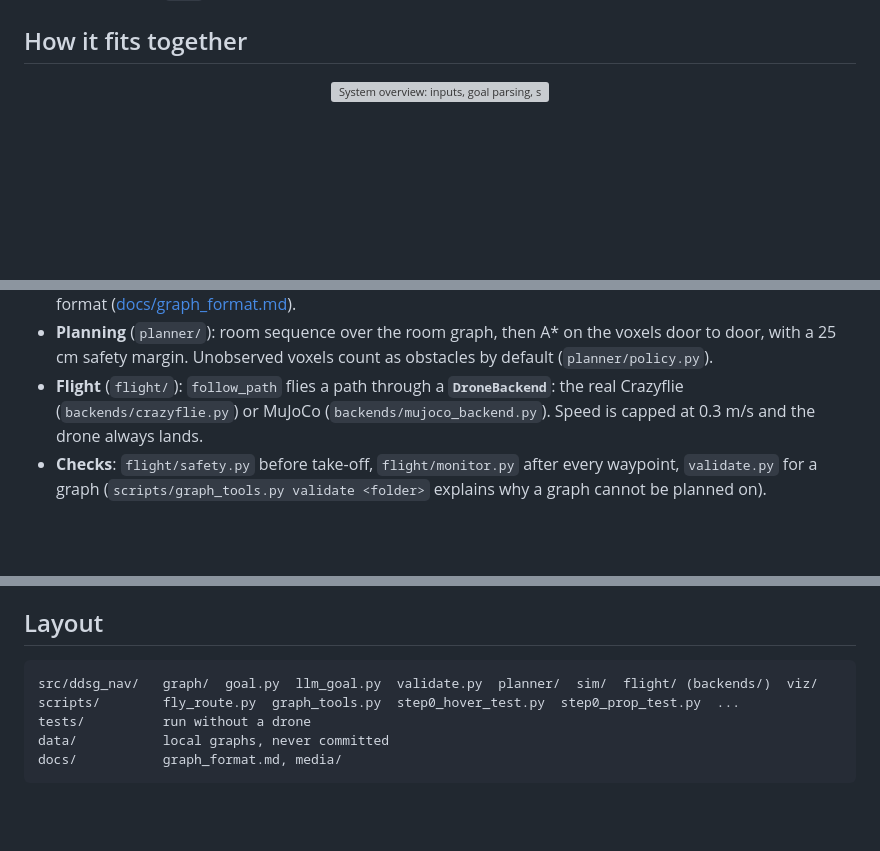
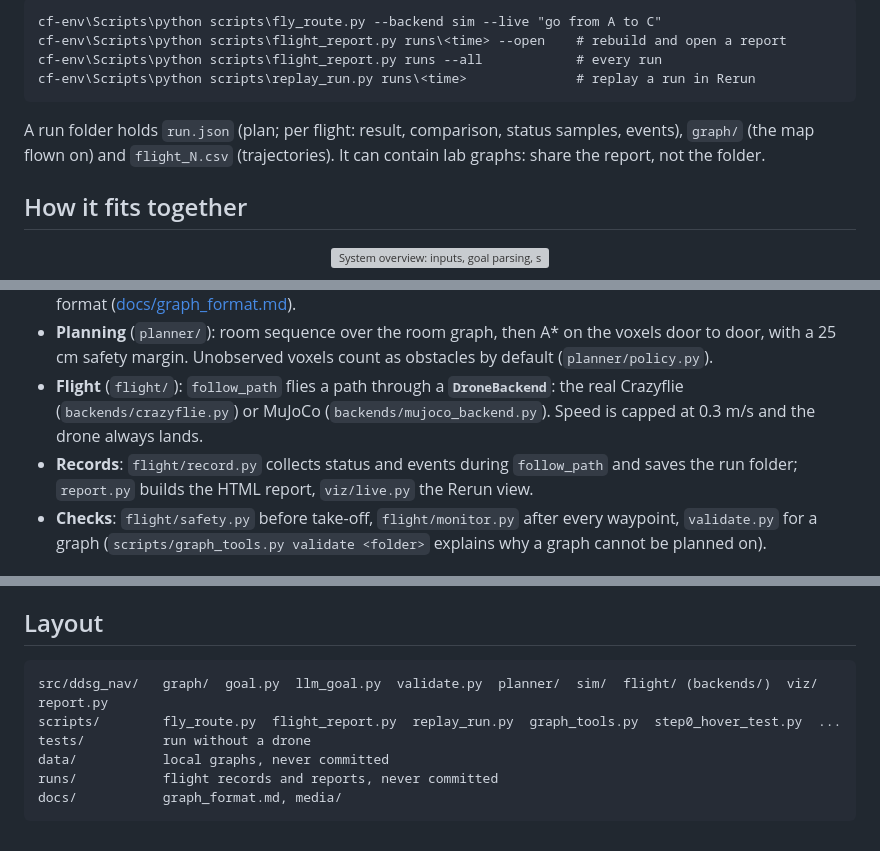
Before and after one commit to isopink/3ddsg-drone-navigation, a Markdown page: README.md, 3 parts joined by grey strips. GitHub-like rendering; blank space fills up the shorter version; grey boxes are pictures that could not be loaded.

````diff
--- a/README.md
+++ b/README.md
@@ -46,3 +64,12 @@ cf-env\Scripts\python scripts\fly_route.py --backend sim --rooms 2 2 2 --depth 2
+```
+cf-env\Scripts\python scripts\fly_route.py --backend sim --live "go from A to C"
+cf-env\Scripts\python scripts\flight_report.py runs\<time> --open    # rebuild and open a report
+cf-env\Scripts\python scripts\flight_report.py runs --all            # every run
+cf-env\Scripts\python scripts\replay_run.py runs\<time>              # replay a run in Rerun
+```
+
+A run folder holds `run.json` (plan; per flight: result, comparison, status samples, events), `graph/` (the map flown on) and `flight_N.csv` (trajectories).
+It can contain lab graphs: share the report, not the folder.
 
 ## How it fits together
 
@@ -56,6 +83,7 @@ cf-env\Scripts\python scripts\fly_route.py --backend sim --rooms 2 2 2 --depth 2
 - **`SceneGraph`** (`graph/model.py`): rooms, doors and a voxel map (free / occupied / unobserved). Everything downstream uses only this. A graph comes from a `GraphSource`: the fake graph, or a folder in the exchange format ([docs/graph_format.md](docs/graph_format.md)).
 - **Planning** (`planner/`): room sequence over the room graph, then A* on the voxels door to door, with a 25 cm safety margin. Unobserved voxels count as obstacles by default (`planner/policy.py`).
 - **Flight** (`flight/`): `follow_path` flies a path through a **`DroneBackend`**: the real Crazyflie (`backends/crazyflie.py`) or MuJoCo (`backends/mujoco_backend.py`). Speed is capped at 0.3 m/s and the drone always lands.
+- **Records**: `flight/record.py` collects status and events during `follow_path` and saves the run folder; `report.py` builds the HTML report, `viz/live.py` the Rerun view.
 - **Checks**: `flight/safety.py` before take-off, `flight/monitor.py` after every waypoint, `validate.py` for a graph (`scripts/graph_tools.py validate <folder>` explains why a graph cannot be planned on).
 
 ## Where help is needed
@@ -82,9 +110,10 @@ cf-env\Scripts\python scripts\fly_route.py --backend sim --rooms 2 2 2 --depth 2
 ## Layout
 
 ```
-src/ddsg_nav/   graph/  goal.py  llm_goal.py  validate.py  planner/  sim/  flight/ (backends/)  viz/
-scripts/        fly_route.py  graph_tools.py  step0_hover_test.py  step0_prop_test.py  ...
+src/ddsg_nav/   graph/  goal.py  llm_goal.py  validate.py  planner/  sim/  flight/ (backends/)  viz/  report.py
+scripts/        fly_route.py  flight_report.py  replay_run.py  graph_tools.py  step0_hover_test.py  ...
 tests/          run without a drone
 data/           local graphs, never committed
+runs/           flight records and reports, never committed
 docs/           graph_format.md, media/
 ```
````
Also changed, not shown: other parts of README.md (+20 -2 lines), docs/media/flight_report_3d.png (added), docs/media/flight_report_overview.png (added), 12 other files.
